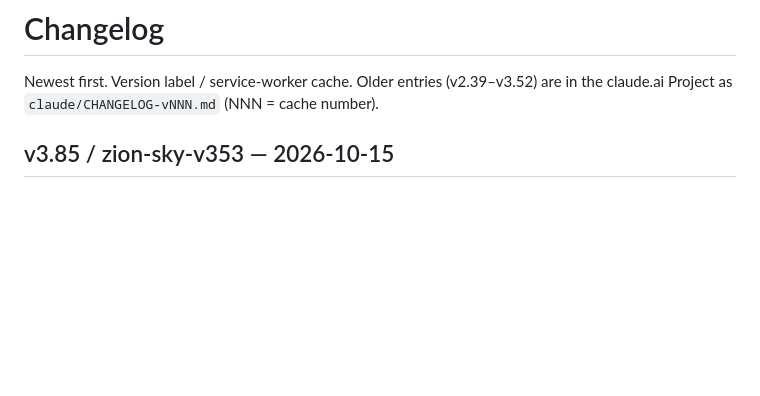
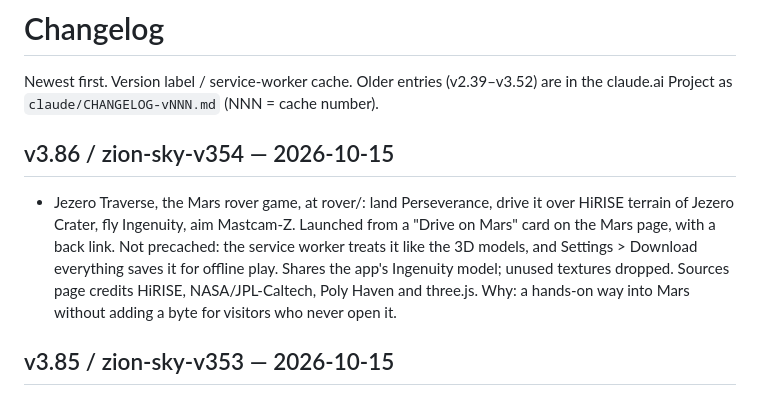
Before and after one commit to twebbphotos-dev/Darkskyalmanac, a Markdown page: docs/CHANGELOG.md, the part around the change. GitHub-like rendering; blank space fills up the shorter version.

Commit message:
v3.86: Jezero Traverse rover game live
Changelog entry and release line for the rover game (rover/), previewed
on the branch. Cache zion-sky-v354.

Co-Authored-By: Claude Opus 5.5 <noreply@anthropic.com>
Claude-Session: https://claude.ai/code/session_01CXyh9Emx6FGLpZwSWvUbgi

```diff
--- a/docs/CHANGELOG.md
+++ b/docs/CHANGELOG.md
@@ -2,6 +2,16 @@
 
 Newest first. Version label / service-worker cache. Older entries (v2.39–v3.52)
 are in the claude.ai Project as `claude/CHANGELOG-vNNN.md` (NNN = cache number).
+
+## v3.86 / zion-sky-v354 — 2026-10-15
+- Jezero Traverse, the Mars rover game, at rover/: land Perseverance, drive
+  it over HiRISE terrain of Jezero Crater, fly Ingenuity, aim Mastcam-Z.
+  Launched from a "Drive on Mars" card on the Mars page, with a back link.
+  Not precached: the service worker treats it like the 3D models, and
+  Settings > Download everything saves it for offline play. Shares the
+  app's Ingenuity model; unused textures dropped. Sources page credits
+  HiRISE, NASA/JPL-Caltech, Poly Haven and three.js. Why: a hands-on way
+  into Mars without adding a byte for visitors who never open it.
 
 ## v3.85 / zion-sky-v353 — 2026-10-15
 - Satellite loop: a two-line summary above the map, estimated from the
```
Also changed, not shown: CLAUDE.md (+2 -2 lines).
